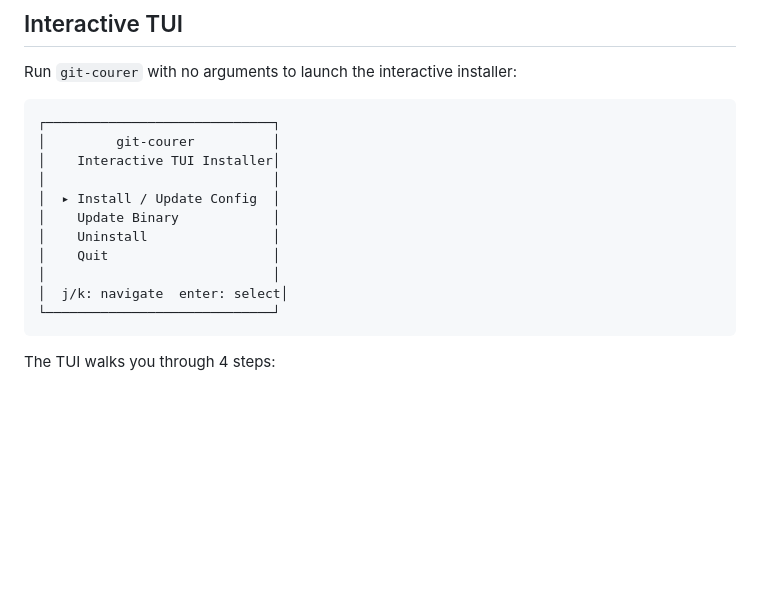
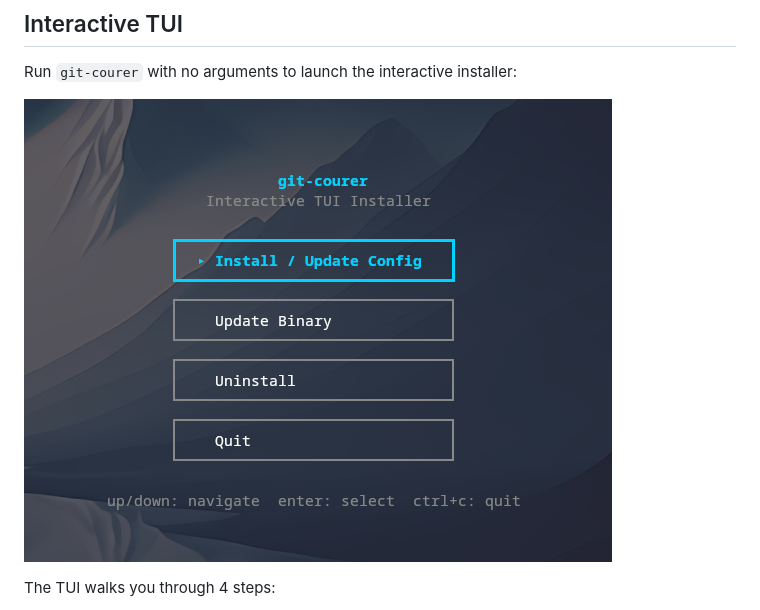
Before and after one commit to Alejandro-M-P/git-courer, a Markdown page: README.md, the part around the change. GitHub-like rendering; pictures changed too: assets/git-courer-init.png (added); blank space fills up the shorter version.

Commit message:
docs: replace TUI ASCII art with image screenshot

````diff
--- a/README.md
+++ b/README.md
@@ -161,19 +161,8 @@ Run `git-courer mcp setup` to configure all detected tools at once, or `git-cour
 
 Run `git-courer` with no arguments to launch the interactive installer:
 
-```
-┌─────────────────────────────┐
-│         git-courer          │
-│    Interactive TUI Installer│
-│                             │
-│  ▸ Install / Update Config  │
-│    Update Binary            │
-│    Uninstall                │
-│    Quit                     │
-│                             │
-│  j/k: navigate  enter: select│
-└─────────────────────────────┘
-```
+![Interactive TUI](assets/git-courer-init.png)
+
 
 The TUI walks you through 4 steps:
 1. **MCP Configuration** — select which AI tools to configure (auto-detects installed clients)
````
